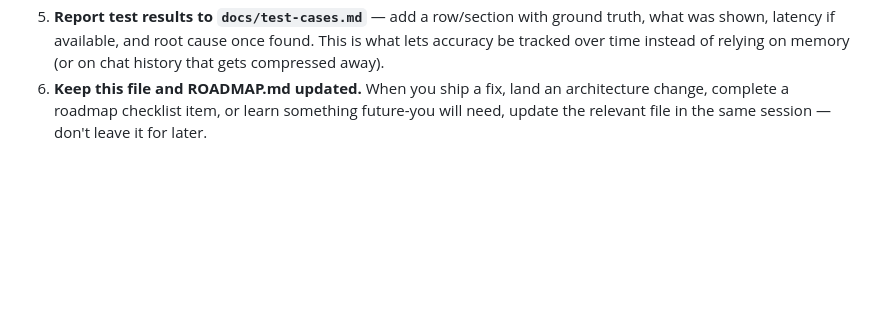
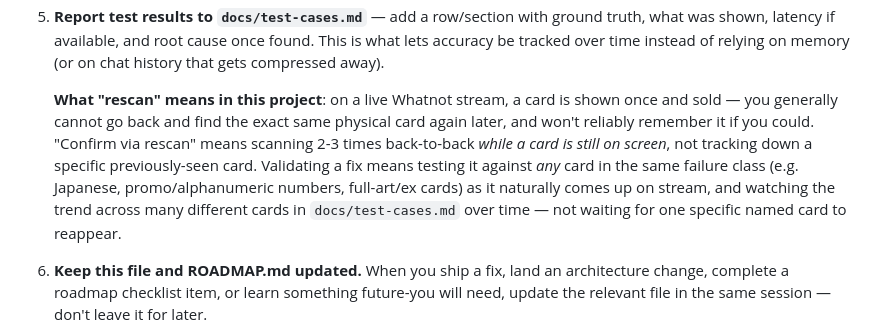
Before and after one commit to emg31795/whatnot-pokemon-identify, a Markdown page: CLAUDE.md, the part around the change. Drawn GitHub-style; blank space fills up the shorter version.

Commit message:
Clarify what 'rescan' means for live-testing on Whatnot streams
Caught by the user: Whatnot streamers show each card once and sell it,
so 'rescan the same card' as literally written is untestable — you
can't reliably find or recognize a specific physical card again.
Corrects a wrong assumption baked into the prior prompt/session (which
gave a list of 4 specific named cards to look for), before it became a
recurring misunderstanding across future sessions.

```diff
--- a/CLAUDE.md
+++ b/CLAUDE.md
@@ -214,6 +214,18 @@ checklist before reporting something as finished:
    cause once found. This is what lets accuracy be tracked over time
    instead of relying on memory (or on chat history that gets
    compressed away).
+
+   **What "rescan" means in this project**: on a live Whatnot stream, a card
+   is shown once and sold — you generally cannot go back and find the exact
+   same physical card again later, and won't reliably remember it if you
+   could. "Confirm via rescan" means scanning 2-3 times back-to-back *while
+   a card is still on screen*, not tracking down a specific previously-seen
+   card. Validating a fix means testing it against *any* card in the same
+   failure class (e.g. Japanese, promo/alphanumeric numbers, full-art/ex
+   cards) as it naturally comes up on stream, and watching the trend across
+   many different cards in `docs/test-cases.md` over time — not waiting for
+   one specific named card to reappear.
+
 6. **Keep this file and ROADMAP.md updated.** When you ship a fix, land
    an architecture change, complete a roadmap checklist item, or learn
    something future-you will need, update the relevant file in the same
```
